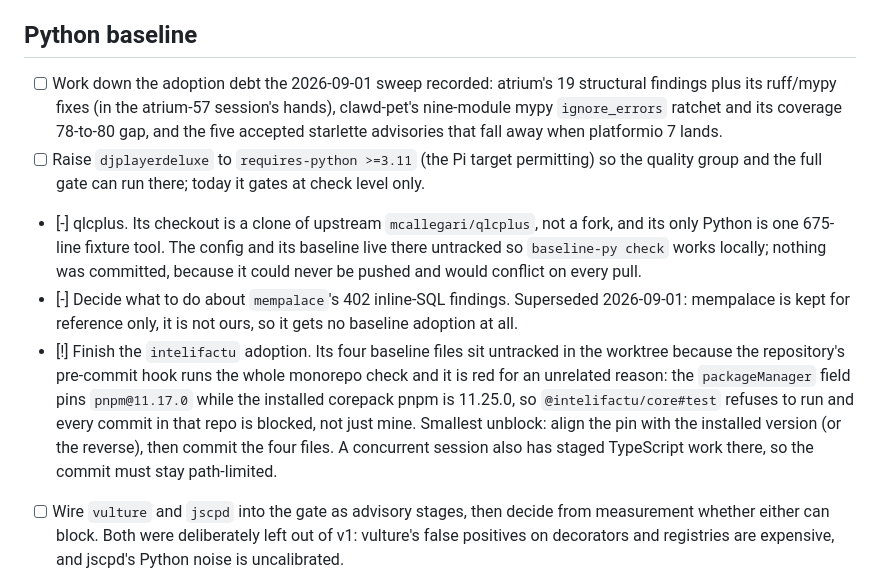
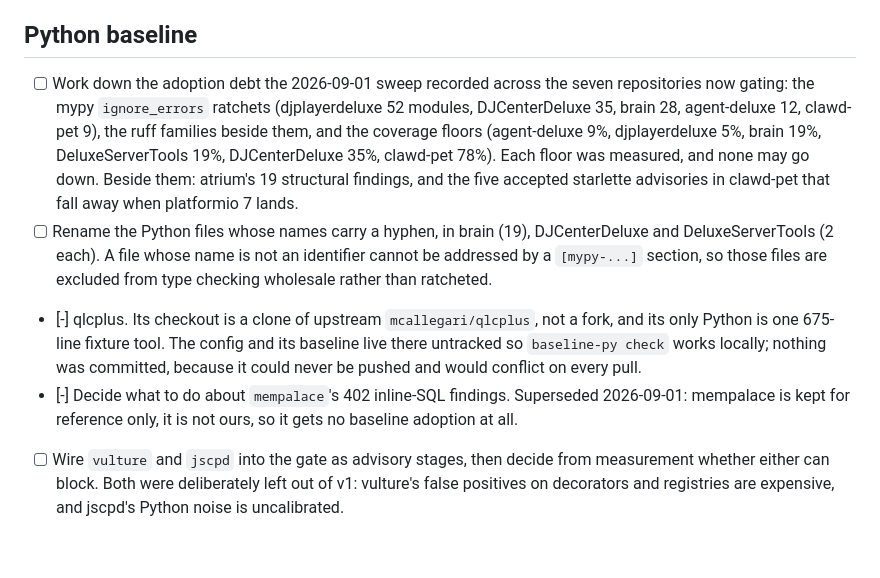
Before and after one commit to BusiRocket/baseline, a Markdown page: TODO.md, the part around the change. Drawn GitHub-style; blank space fills up the shorter version.

```diff
--- a/TODO.md
+++ b/TODO.md
@@ -7,14 +7,18 @@ verified complete - `[-]` obsolete or superseded.
 
 ## Python baseline
 
-- [ ] Work down the adoption debt the 2026-09-01 sweep recorded: atrium's 19
-      structural findings plus its ruff/mypy fixes (in the atrium-57 session's
-      hands), clawd-pet's nine-module mypy `ignore_errors` ratchet and its
-      coverage 78-to-80 gap, and the five accepted starlette advisories that
-      fall away when platformio 7 lands.
-- [ ] Raise `djplayerdeluxe` to `requires-python >=3.11` (the Pi target
-      permitting) so the quality group and the full gate can run there; today it
-      gates at check level only.
+- [ ] Work down the adoption debt the 2026-09-01 sweep recorded across the seven
+      repositories now gating: the mypy `ignore_errors` ratchets (djplayerdeluxe
+      52 modules, DJCenterDeluxe 35, brain 28, agent-deluxe 12, clawd-pet 9),
+      the ruff families beside them, and the coverage floors (agent-deluxe 9%,
+      djplayerdeluxe 5%, brain 19%, DeluxeServerTools 19%, DJCenterDeluxe 35%,
+      clawd-pet 78%). Each floor was measured, and none may go down. Beside
+      them: atrium's 19 structural findings, and the five accepted starlette
+      advisories in clawd-pet that fall away when platformio 7 lands.
+- [ ] Rename the Python files whose names carry a hyphen, in brain (19),
+      DJCenterDeluxe and DeluxeServerTools (2 each). A file whose name is not an
+      identifier cannot be addressed by a `[mypy-...]` section, so those files
+      are excluded from type checking wholesale rather than ratcheted.
 - [-] qlcplus. Its checkout is a clone of upstream `mcallegari/qlcplus`, not a
   fork, and its only Python is one 675-line fixture tool. The config and its
   baseline live there untracked so `baseline-py check` works locally; nothing
@@ -23,14 +27,6 @@ verified complete - `[-]` obsolete or superseded.
 - [-] Decide what to do about `mempalace`'s 402 inline-SQL findings. Superseded
   2026-09-01: mempalace is kept for reference only, it is not ours, so it gets
   no baseline adoption at all.
-- [!] Finish the `intelifactu` adoption. Its four baseline files sit untracked
-  in the worktree because the repository's pre-commit hook runs the whole
-  monorepo check and it is red for an unrelated reason: the `packageManager`
-  field pins `pnpm@11.17.0` while the installed corepack pnpm is 11.25.0, so
-  `@intelifactu/core#test` refuses to run and every commit in that repo is
-  blocked, not just mine. Smallest unblock: align the pin with the installed
-  version (or the reverse), then commit the four files. A concurrent session
-  also has staged TypeScript work there, so the commit must stay path-limited.
 - [ ] Wire `vulture` and `jscpd` into the gate as advisory stages, then decide
       from measurement whether either can block. Both were deliberately left out
       of v1: vulture's false positives on decorators and registries are
```
Also changed, not shown: TODO_LOG.md (+28 -0 lines).
